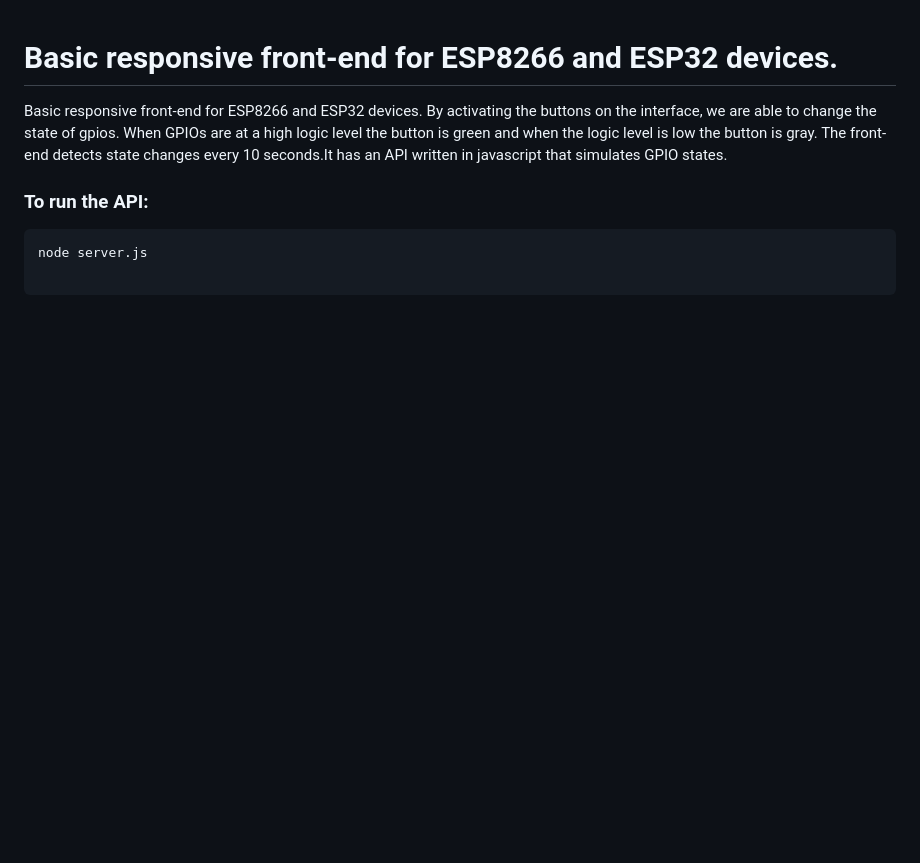
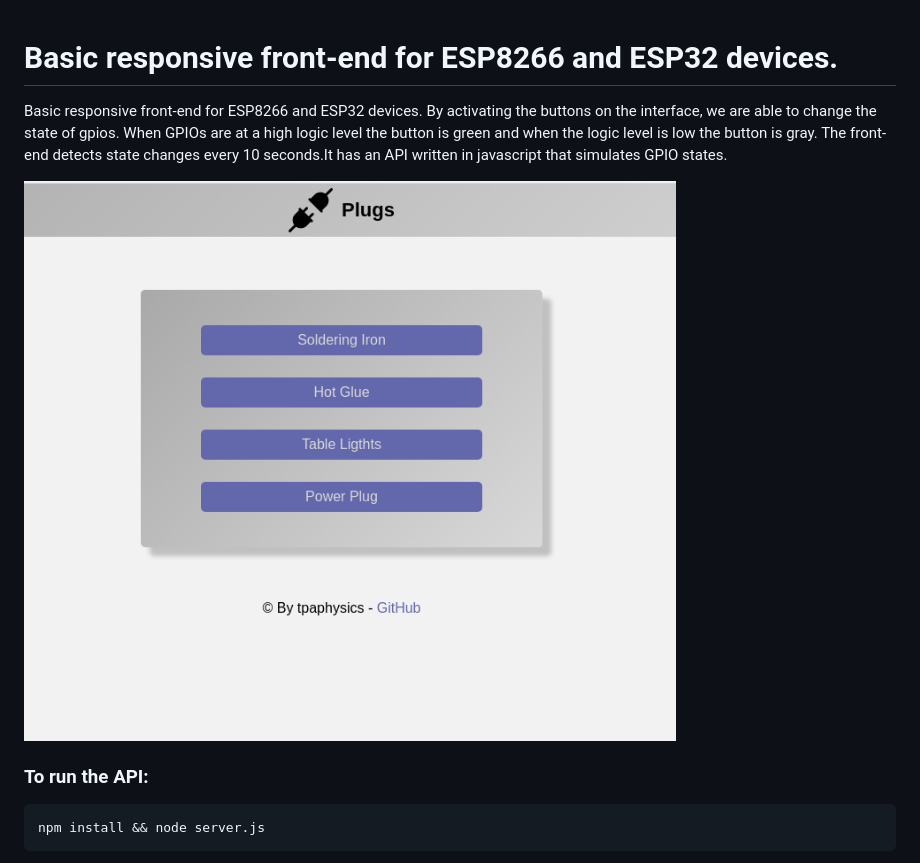
Before and after one commit to tpaphysics/esp8266_simulation, a Markdown page: README.md, the part around the change printed below. Drawn GitHub-style; pictures changed too: front-end-ESP/front.png (added); blank space fills up the shorter version.

````diff
--- a/README.md
+++ b/README.md
@@ -5,9 +5,10 @@ By activating the buttons on the interface, we are able to change the state of g
 When GPIOs are at a high logic level the button is green and when the logic level is low the button is gray.
 The front-end detects state changes every 10 seconds.It has an API written in javascript that simulates GPIO states.
 
+<img src="./front-end-ESP/front.png"/>
+
 ### To run the API:
 
 ```
-node server.js
-
+npm install && node server.js
 ```
````
Also changed, not shown: other parts of README.md (+0 -1 lines), frontAPI.png (deleted), 1 other file.
